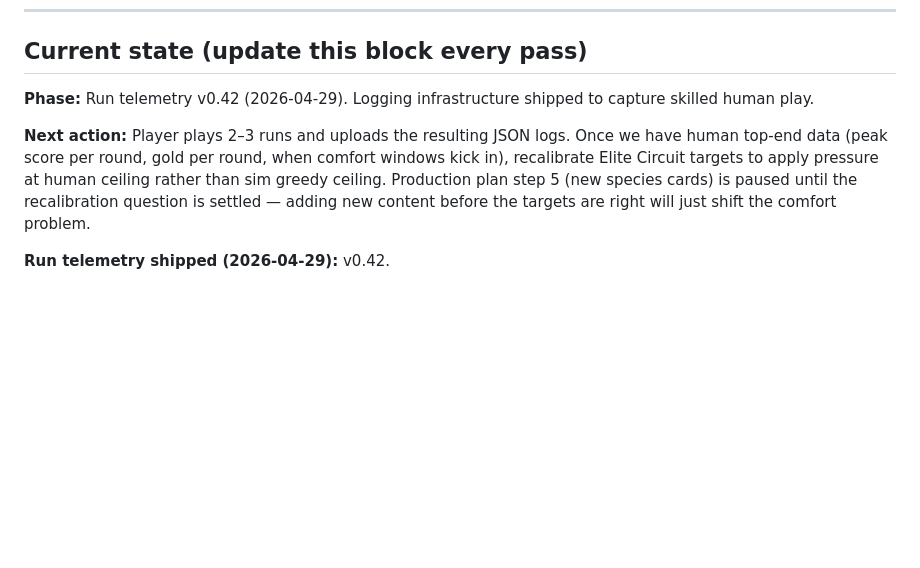
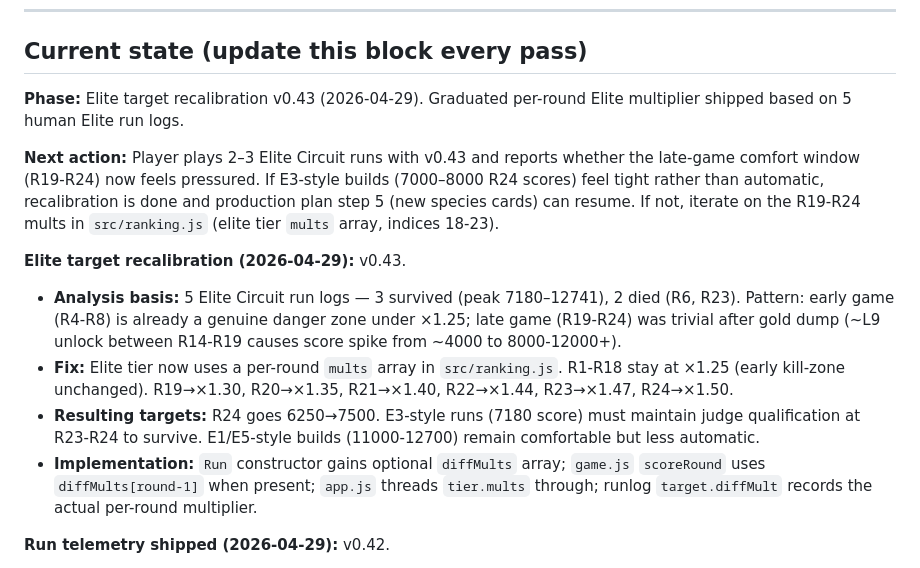
Before and after one commit to bazzboyy1/auto-card-battles, a Markdown page: DESIGN_LOG.md, the part around the change. GitHub-like rendering; blank space fills up the shorter version.

Commit message:
Update design log for v0.43 Elite recalibration
Co-Authored-By: Claude Sonnet 4.6 <noreply@anthropic.com>

```diff
--- a/DESIGN_LOG.md
+++ b/DESIGN_LOG.md
@@ -6,9 +6,15 @@ Living index. Detail is split across `design_log/` sub-files to keep this entryp
 
 ## Current state (update this block every pass)
 
-**Phase:** Run telemetry v0.42 (2026-04-29). Logging infrastructure shipped to capture skilled human play.
+**Phase:** Elite target recalibration v0.43 (2026-04-29). Graduated per-round Elite multiplier shipped based on 5 human Elite run logs.
 
-**Next action:** Player plays 2–3 runs and uploads the resulting JSON logs. Once we have human top-end data (peak score per round, gold per round, when comfort windows kick in), recalibrate Elite Circuit targets to apply pressure at human ceiling rather than sim greedy ceiling. Production plan step 5 (new species cards) is paused until the recalibration question is settled — adding new content before the targets are right will just shift the comfort problem.
+**Next action:** Player plays 2–3 Elite Circuit runs with v0.43 and reports whether the late-game comfort window (R19-R24) now feels pressured. If E3-style builds (7000–8000 R24 scores) feel tight rather than automatic, recalibration is done and production plan step 5 (new species cards) can resume. If not, iterate on the R19-R24 mults in `src/ranking.js` (elite tier `mults` array, indices 18-23).
+
+**Elite target recalibration (2026-04-29):** v0.43.
+- **Analysis basis:** 5 Elite Circuit run logs — 3 survived (peak 7180–12741), 2 died (R6, R23). Pattern: early game (R4-R8) is already a genuine danger zone under ×1.25; late game (R19-R24) was trivial after gold dump (~L9 unlock between R14-R19 causes score spike from ~4000 to 8000-12000+).
+- **Fix:** Elite tier now uses a per-round `mults` array in `src/ranking.js`. R1-R18 stay at ×1.25 (early kill-zone unchanged). R19→×1.30, R20→×1.35, R21→×1.40, R22→×1.44, R23→×1.47, R24→×1.50.
+- **Resulting targets:** R24 goes 6250→7500. E3-style runs (7180 score) must maintain judge qualification at R23-R24 to survive. E1/E5-style builds (11000-12700) remain comfortable but less automatic.
+- **Implementation:** `Run` constructor gains optional `diffMults` array; `game.js` `scoreRound` uses `diffMults[round-1]` when present; `app.js` threads `tier.mults` through; runlog `target.diffMult` records the actual per-round multiplier.
 
 **Run telemetry shipped (2026-04-29):** v0.42.
 - **`src/runlog.js`** — `RunLog` class with per-round event timeline, board snapshots, JSON download. No-op in Node.js (sim unaffected).
```
